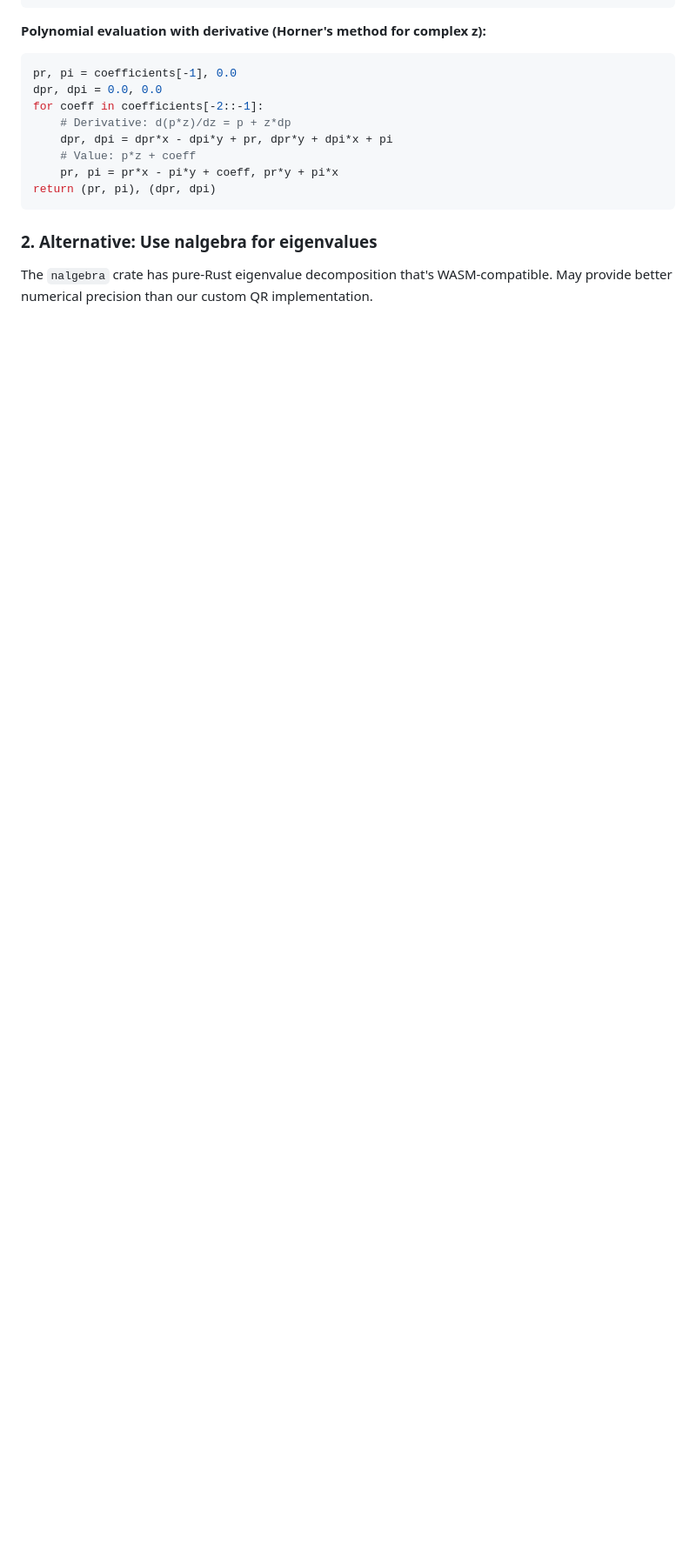
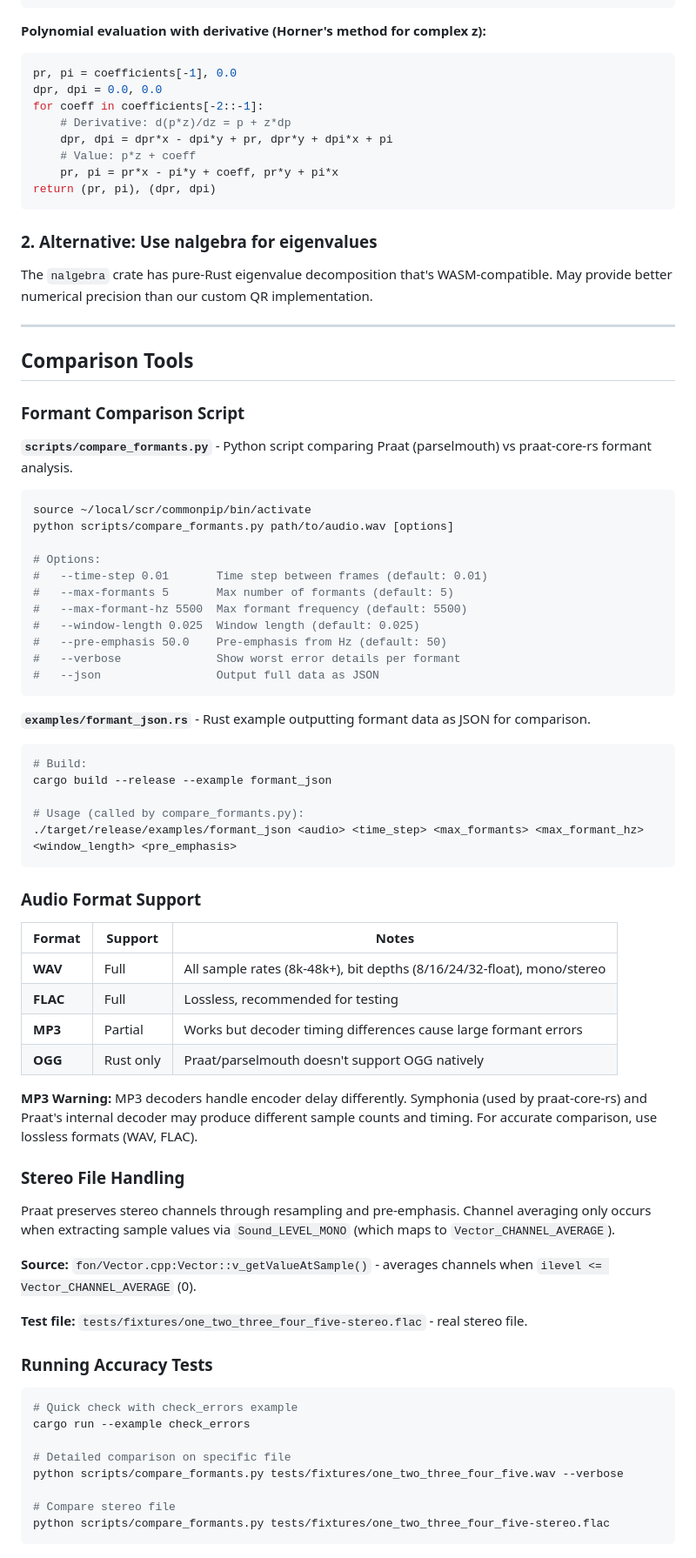
Before and after one commit to ucpresearch/praatfan-core-rs, a Markdown page: DEVELOPMENT.md, the part around the change. Shown at 87% size. Drawn GitHub-style; blank space fills up the shorter version.

Commit message:
Document comparison tools and audio format support
- Add usage for scripts/compare_formants.py and examples/formant_json.rs
- Document audio format support (WAV, FLAC full; MP3 partial; OGG Rust-only)
- Document stereo file handling behavior
- Add commands for running accuracy tests

Co-Authored-By: Claude Opus 4.5 <noreply@anthropic.com>

````diff
--- a/DEVELOPMENT.md
+++ b/DEVELOPMENT.md
@@ -211,3 +211,67 @@ return (pr, pi), (dpr, dpi)
 ### 2. Alternative: Use nalgebra for eigenvalues
 
 The `nalgebra` crate has pure-Rust eigenvalue decomposition that's WASM-compatible. May provide better numerical precision than our custom QR implementation.
+
+---
+
+## Comparison Tools
+
+### Formant Comparison Script
+
+**`scripts/compare_formants.py`** - Python script comparing Praat (parselmouth) vs praat-core-rs formant analysis.
+
+```bash
+source ~/local/scr/commonpip/bin/activate
+python scripts/compare_formants.py path/to/audio.wav [options]
+
+# Options:
+#   --time-step 0.01       Time step between frames (default: 0.01)
+#   --max-formants 5       Max number of formants (default: 5)
+#   --max-formant-hz 5500  Max formant frequency (default: 5500)
+#   --window-length 0.025  Window length (default: 0.025)
+#   --pre-emphasis 50.0    Pre-emphasis from Hz (default: 50)
+#   --verbose              Show worst error details per formant
+#   --json                 Output full data as JSON
+```
+
+**`examples/formant_json.rs`** - Rust example outputting formant data as JSON for comparison.
+
+```bash
+# Build:
+cargo build --release --example formant_json
+
+# Usage (called by compare_formants.py):
+./target/release/examples/formant_json <audio> <time_step> <max_formants> <max_formant_hz> <window_length> <pre_emphasis>
+```
+
+### Audio Format Support
+
+| Format | Support | Notes |
+|--------|---------|-------|
+| **WAV** | Full | All sample rates (8k-48k+), bit depths (8/16/24/32-float), mono/stereo |
+| **FLAC** | Full | Lossless, recommended for testing |
+| **MP3** | Partial | Works but decoder timing differences cause large formant errors |
+| **OGG** | Rust only | Praat/parselmouth doesn't support OGG natively |
+
+**MP3 Warning:** MP3 decoders handle encoder delay differently. Symphonia (used by praat-core-rs) and Praat's internal decoder may produce different sample counts and timing. For accurate comparison, use lossless formats (WAV, FLAC).
+
+### Stereo File Handling
+
+Praat preserves stereo channels through resampling and pre-emphasis. Channel averaging only occurs when extracting sample values via `Sound_LEVEL_MONO` (which maps to `Vector_CHANNEL_AVERAGE`).
+
+**Source:** `fon/Vector.cpp:Vector::v_getValueAtSample()` - averages channels when `ilevel <= Vector_CHANNEL_AVERAGE` (0).
+
+**Test file:** `tests/fixtures/one_two_three_four_five-stereo.flac` - real stereo file.
+
+### Running Accuracy Tests
+
+```bash
+# Quick check with check_errors example
+cargo run --example check_errors
+
+# Detailed comparison on specific file
+python scripts/compare_formants.py tests/fixtures/one_two_three_four_five.wav --verbose
+
+# Compare stereo file
+python scripts/compare_formants.py tests/fixtures/one_two_three_four_five-stereo.flac
+```
````
